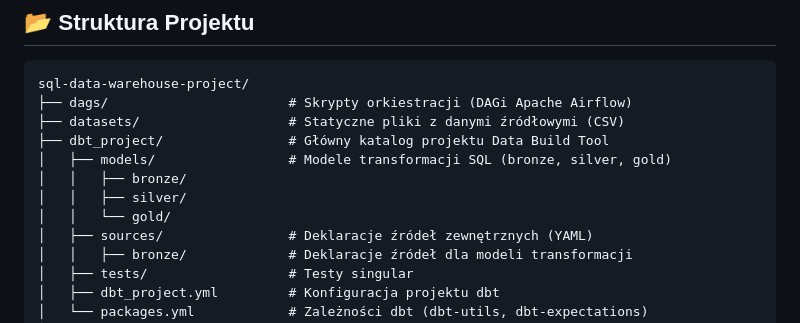
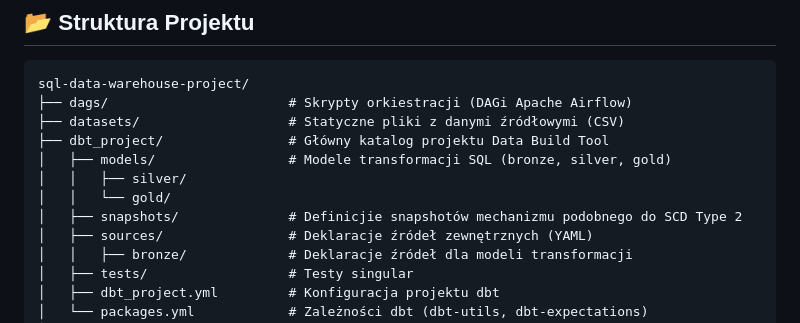
Before and after one commit to piotrstani/sql-data-warehouse-project, a Markdown page: README.md, the part around the change. Drawn GitHub-style.

Commit message:
dbt readme update snapshots

```diff
--- a/README.md
+++ b/README.md
@@ -66,9 +66,9 @@ sql-data-warehouse-project/
 ├── datasets/                   # Statyczne pliki z danymi źródłowymi (CSV)
 ├── dbt_project/                # Główny katalog projektu Data Build Tool
 │   ├── models/                 # Modele transformacji SQL (bronze, silver, gold)
-│   │   ├── bronze/
 │   │   ├── silver/
 │   │   └── gold/
+│   ├── snapshots/              # Definicjie snapshotów mechanizmu podobnego do SCD Type 2
 │   ├── sources/                # Deklaracje źródeł zewnętrznych (YAML)
 │   │   ├── bronze/             # Deklaracje źródeł dla modeli transformacji
 │   ├── tests/                  # Testy singular
```
